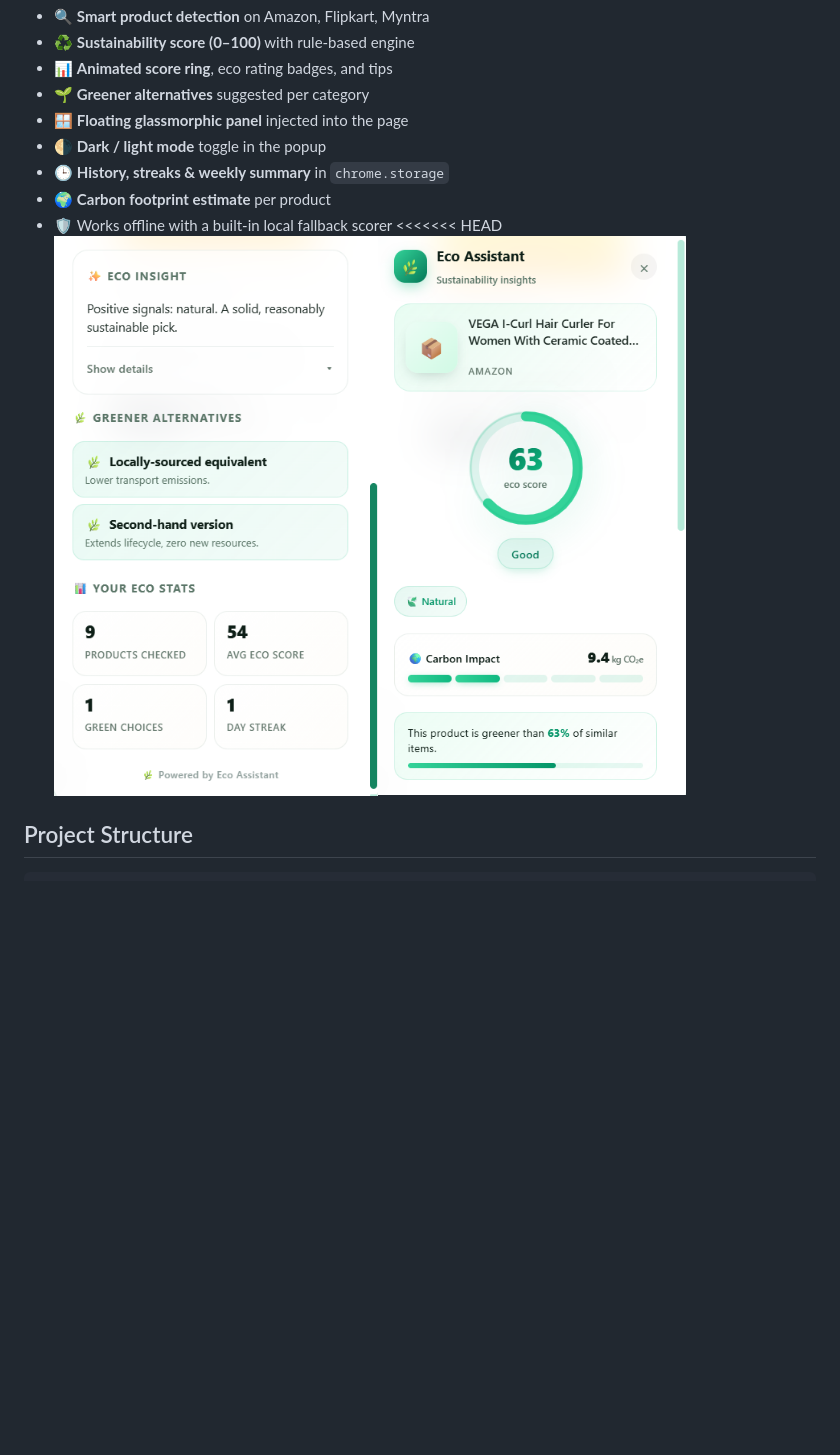
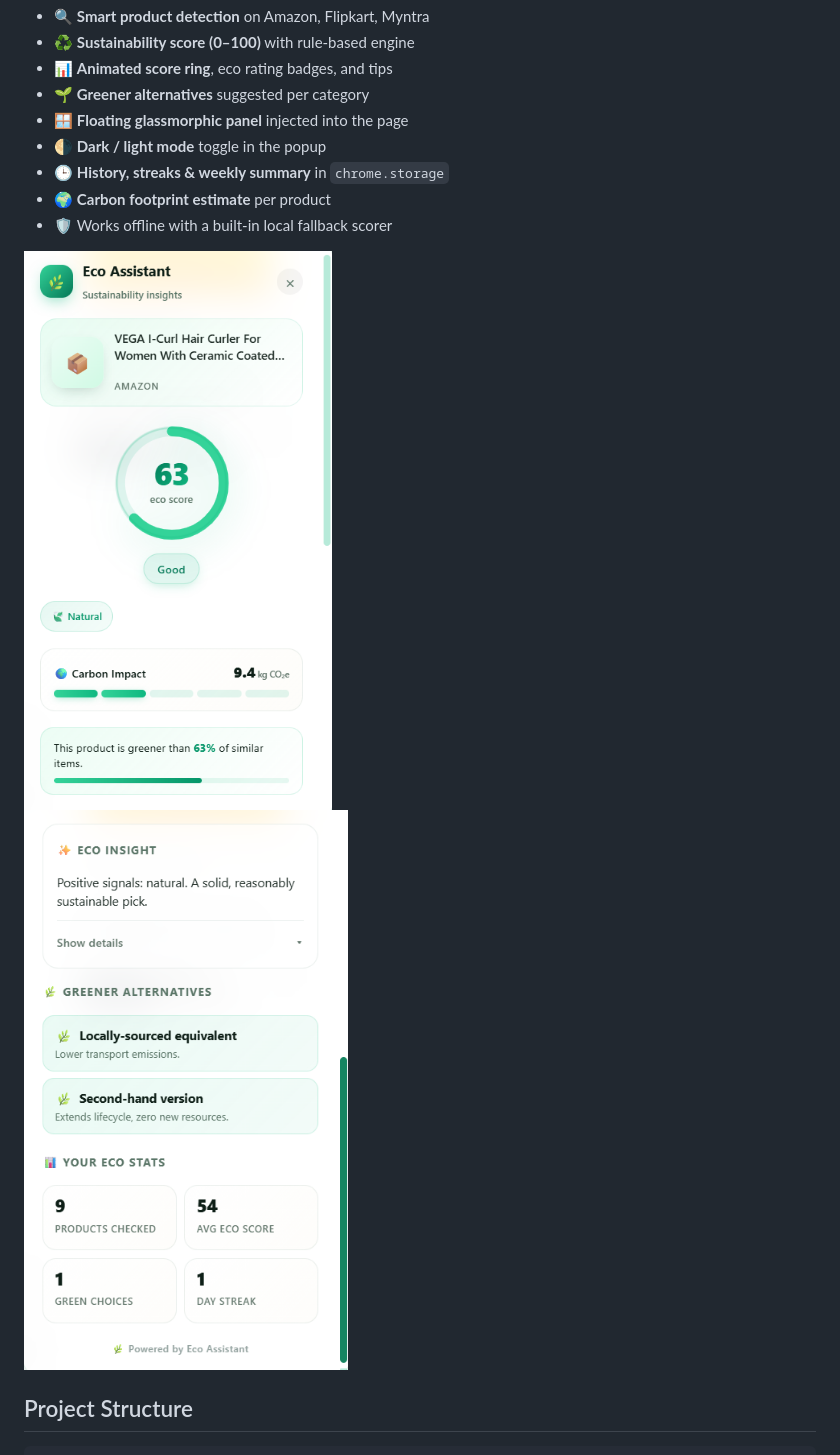
Before and after one commit to spandana-builds/eco-shopping-assistant, a Markdown page: README.md, the part around the change. GitHub-like rendering; blank space fills up the shorter version.

```diff
--- a/README.md
+++ b/README.md
@@ -20,8 +20,9 @@ floating glassmorphism panel.
 - 🕒 **History, streaks & weekly summary** in `chrome.storage`
 - 🌍 **Carbon footprint estimate** per product
 - 🛡️ Works offline with a built-in local fallback scorer
-<<<<<<< HEAD
-![hero](ss/i5.png)![hero](ss/i6.png)
+
+![hero](ss/i6.png)
+![hero](ss/i5.png)
 
 ##  Project Structure
 
```
